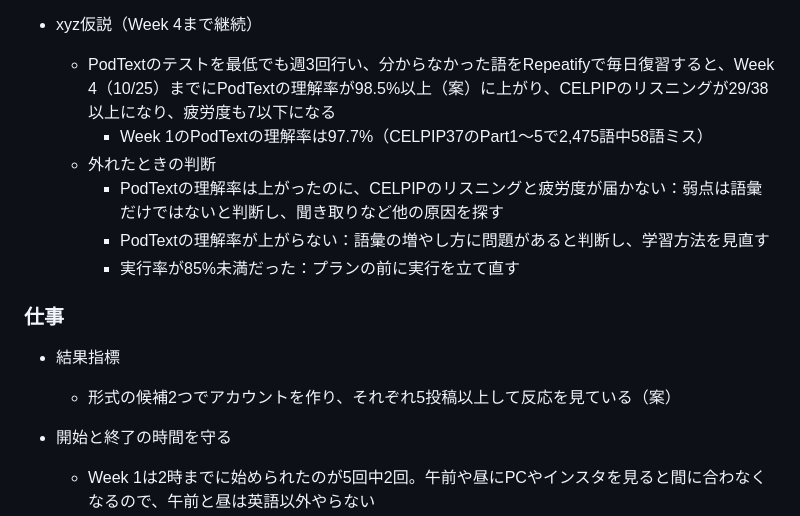
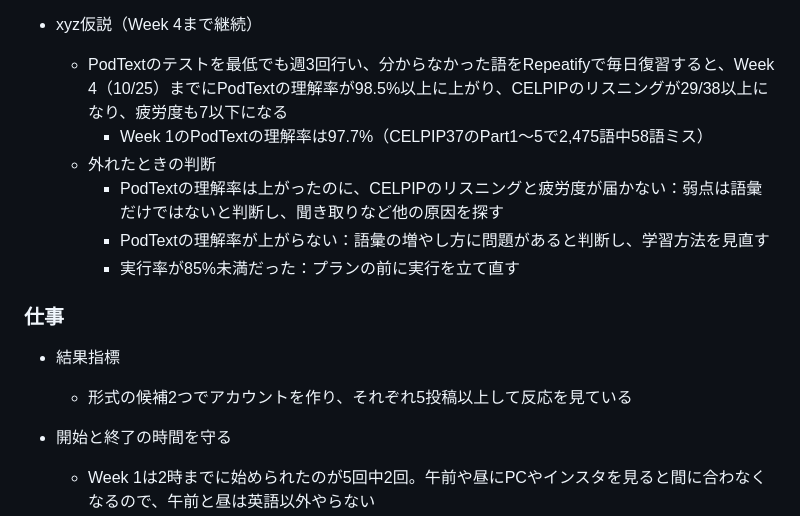
Before and after one commit to ak0007-code/12-WEEK-YEAR, a Markdown page: README.md, the part around the change. GitHub-like rendering.

Commit message:
Confirm the Week 2 work indicator and the PodText target
Co-Authored-By: Claude Opus 5.5 <noreply@anthropic.com>

```diff
--- a/README.md
+++ b/README.md
@@ -94,7 +94,7 @@
   - 疲労度
 
 - xyz仮説（Week 4まで継続）
-  - PodTextのテストを最低でも週3回行い、分からなかった語をRepeatifyで毎日復習すると、Week 4（10/25）までにPodTextの理解率が98.5%以上（案）に上がり、CELPIPのリスニングが29/38以上になり、疲労度も7以下になる
+  - PodTextのテストを最低でも週3回行い、分からなかった語をRepeatifyで毎日復習すると、Week 4（10/25）までにPodTextの理解率が98.5%以上に上がり、CELPIPのリスニングが29/38以上になり、疲労度も7以下になる
     - Week 1のPodTextの理解率は97.7%（CELPIP37のPart1〜5で2,475語中58語ミス）
   - 外れたときの判断
     - PodTextの理解率は上がったのに、CELPIPのリスニングと疲労度が届かない：弱点は語彙だけではないと判断し、聞き取りなど他の原因を探す
@@ -104,7 +104,7 @@
 ### 仕事
 
 - 結果指標
-  - 形式の候補2つでアカウントを作り、それぞれ5投稿以上して反応を見ている（案）
+  - 形式の候補2つでアカウントを作り、それぞれ5投稿以上して反応を見ている
 
 - 開始と終了の時間を守る
   - Week 1は2時までに始められたのが5回中2回。午前や昼にPCやインスタを見ると間に合わなくなるので、午前と昼は英語以外やらない
```
Also changed, not shown: conversations/2026-10-04-week-01-retrospective.md (+8 -0 lines).
